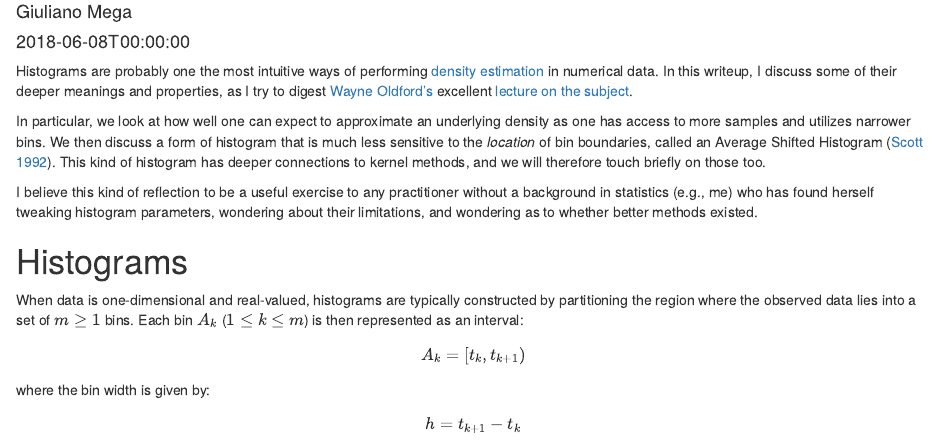
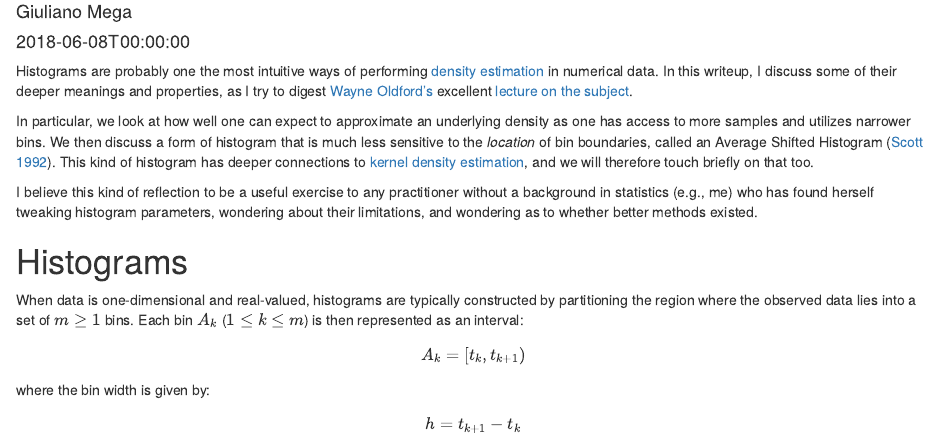
Before and after one commit to gmega/personal-website, an R Markdown document (content/post/2018-06-08-density.Rmd): the page in a window 1100 px wide, from 70 px down. Rendered offline with R 4.5, knitr and Pandoc, with nearby package versions; drawn as R Markdown's standard HTML page in place of the format the file asks for.

Commit message:
minor fixes, add google analytics

```diff
--- a/content/post/2018-06-08-density.Rmd
+++ b/content/post/2018-06-08-density.Rmd
@@ -24,7 +24,7 @@ library(gridExtra)
 
 Histograms are probably one the most intuitive ways of performing [density estimation](https://en.wikipedia.org/wiki/Density_estimation) in numerical data. In this writeup, I discuss some of their deeper meanings and properties, as I try to digest [Wayne Oldford's](https://uwaterloo.ca/statistics-and-actuarial-science/people-profiles/wayne-oldford) excellent [lecture on the subject](https://www.youtube.com/watch?v=tTxV2TdvFyU).
 
-In particular, we look at how well one can expect to approximate an underlying density as one has access to more samples and utilizes narrower bins. We then discuss a form of histogram that is much less sensitive to the _location_ of bin boundaries, called an Average Shifted Histogram [@scott-92]. This kind of histogram has deeper connections to kernel methods, and we will therefore touch briefly on those too.
+In particular, we look at how well one can expect to approximate an underlying density as one has access to more samples and utilizes narrower bins. We then discuss a form of histogram that is much less sensitive to the _location_ of bin boundaries, called an Average Shifted Histogram [@scott-92]. This kind of histogram has deeper connections to [kernel density estimation](https://en.wikipedia.org/wiki/Kernel_density_estimation), and we will therefore touch briefly on that too.
 
 I believe this kind of reflection to be a useful exercise to any practitioner without a background in statistics (e.g., me) who has found herself tweaking histogram parameters, wondering about their limitations, and wondering as to whether better methods existed.
 
```
Also changed, not shown: content/post/2018-06-08-density.html, content/post/2018-06-08-density.Rmd (2 more changed lines), 1 other file.
